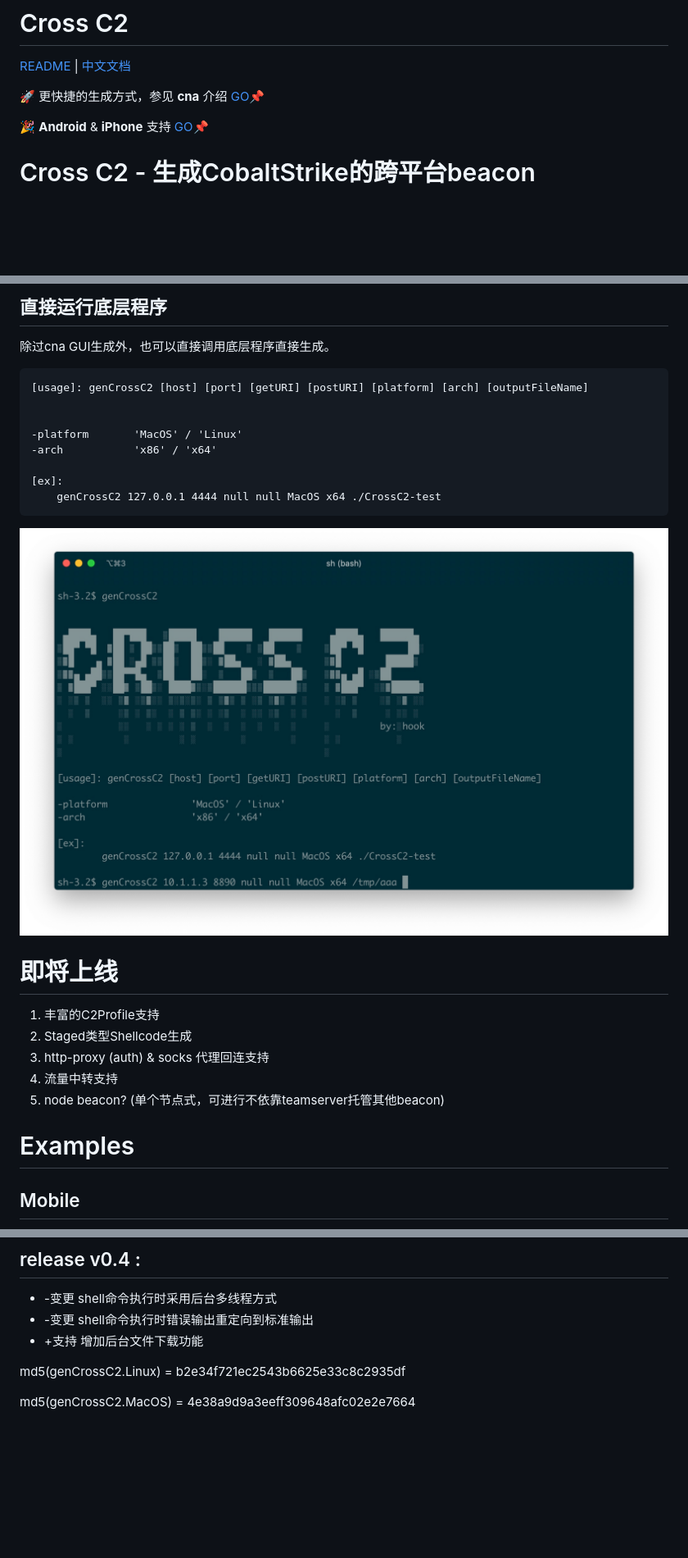
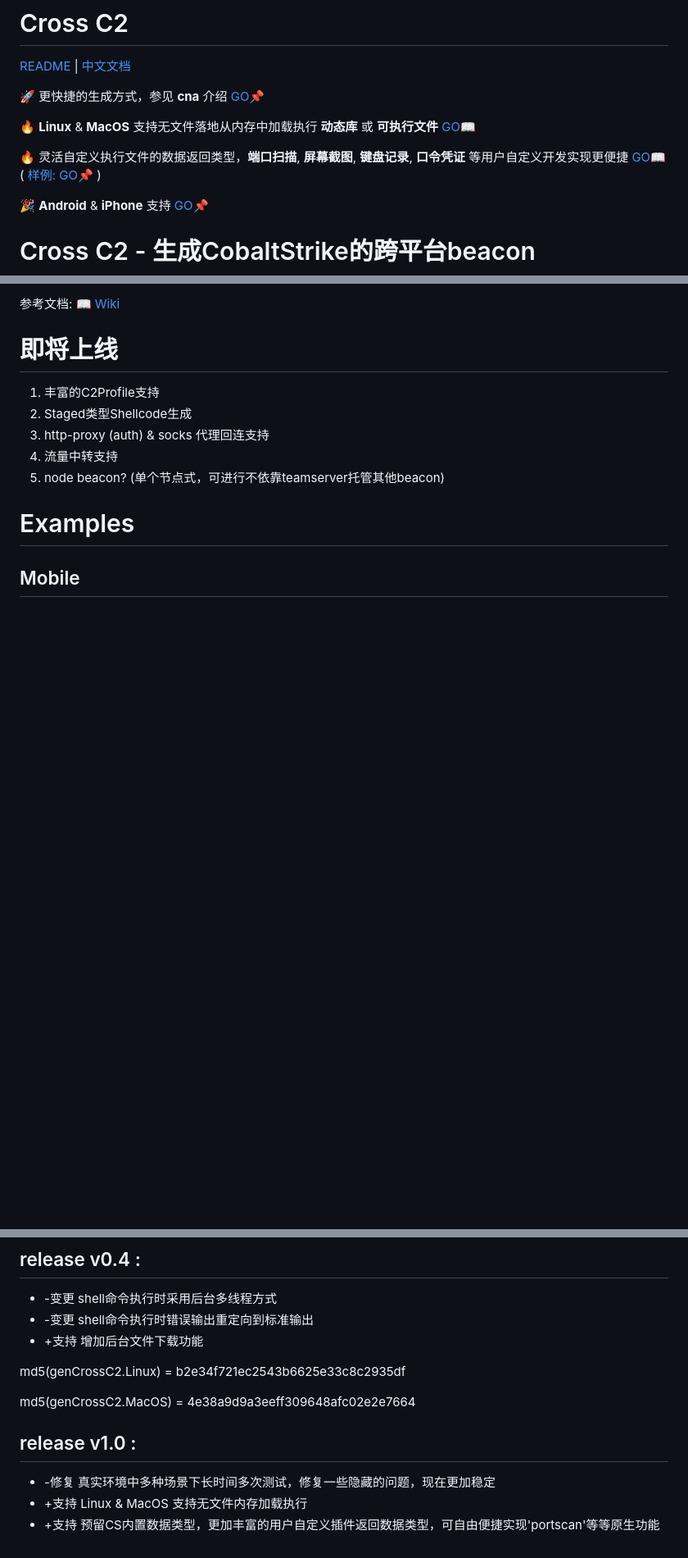
Before and after one commit to gloxec/CrossC2, a Markdown page: README_zh.md, 3 parts joined by grey strips. Shown at 82% size. Drawn GitHub-style; blank space fills up the shorter version.

Commit message:
release v1.0 Supports dynamic loading of execution API from memory
Former-commit-id: 53940a404a69139bfeaef16381684835101e9f74

````diff
--- a/README_zh.md
+++ b/README_zh.md
@@ -3,6 +3,10 @@
 [README](README.md) | [中文文档](README_zh.md)
 
 🚀 更快捷的生成方式，参见 **cna** 介绍 [GO📌](#cna插件方式)
+
+🔥 **Linux** & **MacOS** 支持无文件落地从内存中加载执行 **动态库** 或 **可执行文件** [GO📖](https://gloxec.github.io/CrossC2/)
+
+🔥 灵活自定义执行文件的数据返回类型，**端口扫描**, **屏幕截图**, **键盘记录**, **口令凭证** 等用户自定义开发实现更便捷 [GO📖](https://gloxec.github.io/CrossC2/)    ( [样例: GO📌](#CustomExtension) )
 
 🎉 **Android** & **iPhone** 支持 [GO📌](#Mobile)
 
@@ -105,19 +57,4 @@ exec("/xxx/xxx/genCrossC2"... -> exec("/opt/cs/genCrossC2"...
-## 直接运行底层程序
-
-除过cna GUI生成外，也可以直接调用底层程序直接生成。
-
-```
-[usage]: genCrossC2 [host] [port] [getURI] [postURI] [platform] [arch] [outputFileName]
-
-
--platform		'MacOS' / 'Linux'
--arch    		'x86' / 'x64'
-
-[ex]:
-	genCrossC2 127.0.0.1 4444 null null MacOS x64 ./CrossC2-test
-```
-![](media/15718834682843/15794546043572.jpg)
-
+参考文档: [📖 Wiki](https//gloxec.github.io/CrossC2/)
 
 # 即将上线
 
@@ -174,3 +122,9 @@ md5(genCrossC2.MacOS) = 08fce0a5d964a091d8bf2344d7ab809e
 md5(genCrossC2.Linux) = b2e34f721ec2543b6625e33c8c2935df
 
 md5(genCrossC2.MacOS) = 4e38a9d9a3eeff309648afc02e2e7664
+
+## release v1.0 :
+
+* -修复 真实环境中多种场景下长时间多次测试，修复一些隐藏的问题，现在更加稳定
+* +支持 Linux & MacOS 支持无文件内存加载执行
+* +支持 预留CS内置数据类型，更加丰富的用户自定义插件返回数据类型，可自由便捷实现'portscan'等等原生功能
````
Also changed, not shown: other parts of README_zh.md (+13 -54 lines), README.md (+26 -57 lines), media/15854585486601/15854592406527.jpg (added), media/15854585486601/15854593957704.jpg (added), media/15854585486601/15854601104042.jpg (added).
